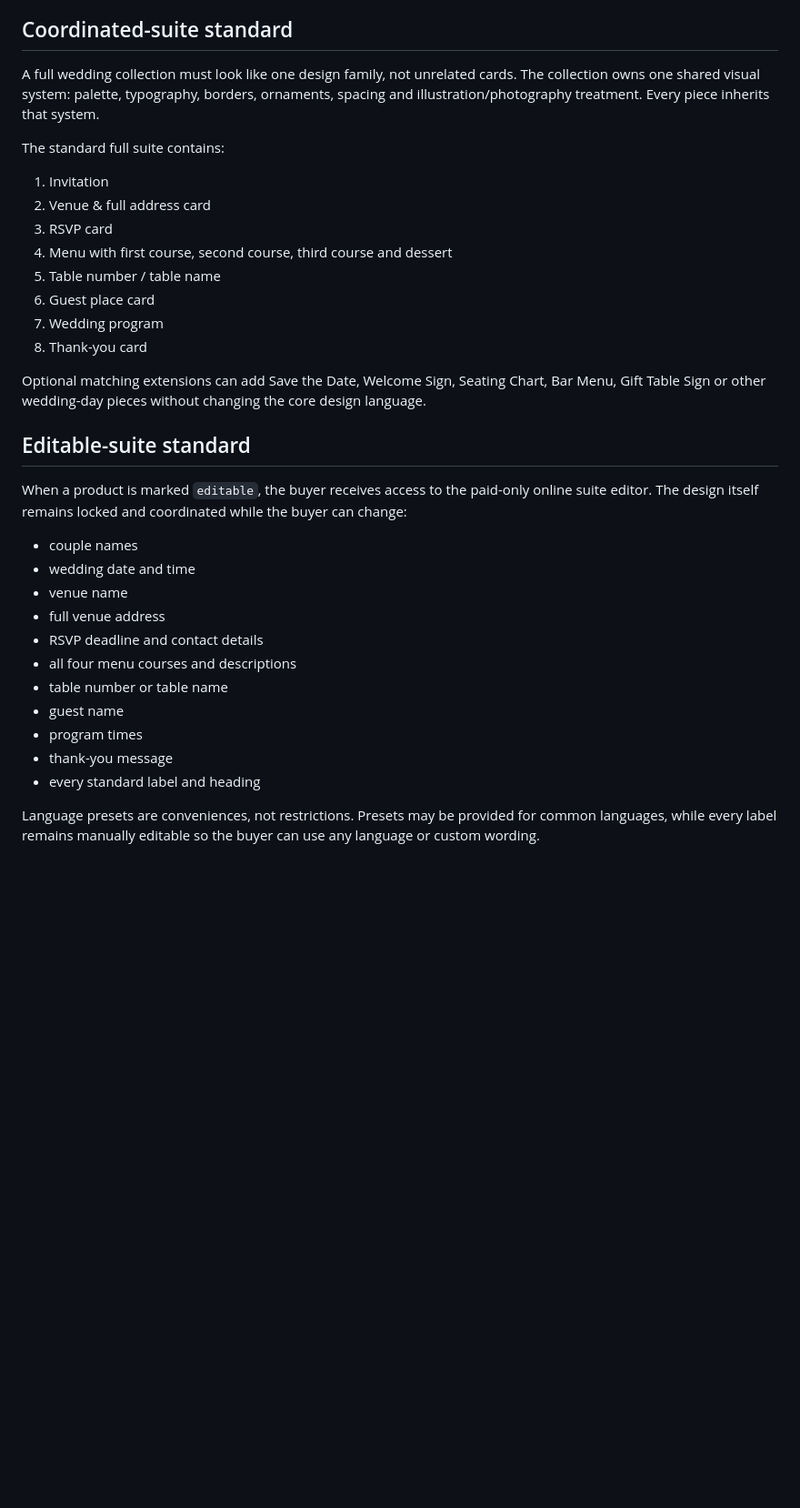
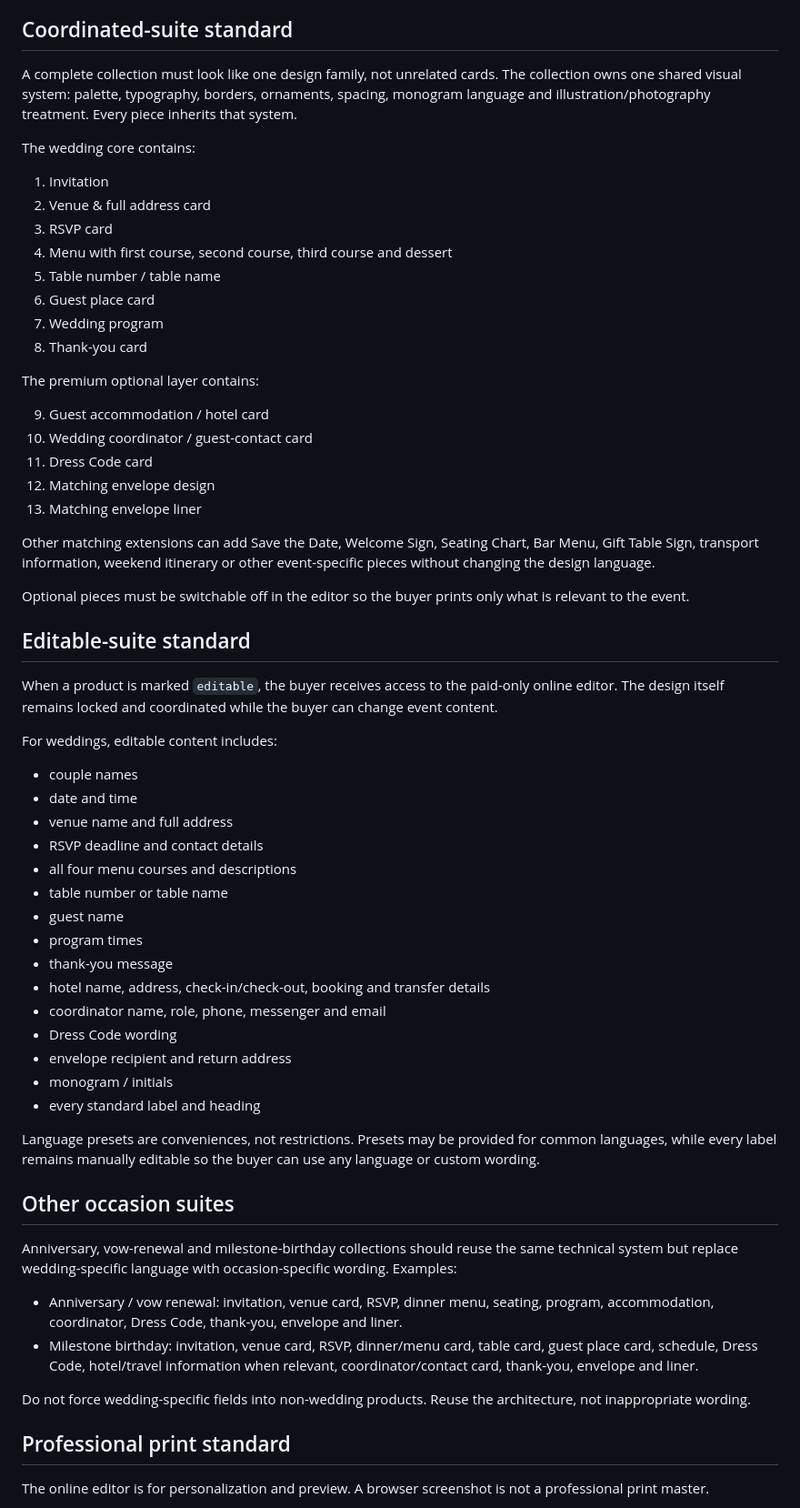
Before and after one commit to medzenter-svg/loveforlove.com, a Markdown page: store/CATALOG_GUIDE.md, the part around one of its changes. Shown at 91% size. Drawn GitHub-style; blank space fills up the shorter version.

Commit message:
Expand catalog standard to premium life-event suites

```diff
--- a/store/CATALOG_GUIDE.md
+++ b/store/CATALOG_GUIDE.md
@@ -12,9 +24,9 @@ Every design has three separate layers:
 
 ## Coordinated-suite standard
 
-A full wedding collection must look like one design family, not unrelated cards. The collection owns one shared visual system: palette, typography, borders, ornaments, spacing and illustration/photography treatment. Every piece inherits that system.
+A complete collection must look like one design family, not unrelated cards. The collection owns one shared visual system: palette, typography, borders, ornaments, spacing, monogram language and illustration/photography treatment. Every piece inherits that system.
 
-The standard full suite contains:
+The wedding core contains:
 
 1. Invitation
 2. Venue & full address card
@@ -25,22 +37,52 @@ The standard full suite contains:
 7. Wedding program
 8. Thank-you card
 
-Optional matching extensions can add Save the Date, Welcome Sign, Seating Chart, Bar Menu, Gift Table Sign or other wedding-day pieces without changing the core design language.
+The premium optional layer contains:
+
+9. Guest accommodation / hotel card
+10. Wedding coordinator / guest-contact card
+11. Dress Code card
+12. Matching envelope design
+13. Matching envelope liner
+
+Other matching extensions can add Save the Date, Welcome Sign, Seating Chart, Bar Menu, Gift Table Sign, transport information, weekend itinerary or other event-specific pieces without changing the design language.
+
+Optional pieces must be switchable off in the editor so the buyer prints only what is relevant to the event.
 
 ## Editable-suite standard
 
-When a product is marked `editable`, the buyer receives access to the paid-only online suite editor. The design itself remains locked and coordinated while the buyer can change:
+When a product is marked `editable`, the buyer receives access to the paid-only online editor. The design itself remains locked and coordinated while the buyer can change event content.
+
+For weddings, editable content includes:
 
 - couple names
-- wedding date and time
-- venue name
-- full venue address
+- date and time
+- venue name and full address
 - RSVP deadline and contact details
 - all four menu courses and descriptions
 - table number or table name
 - guest name
 - program times
 - thank-you message
+- hotel name, address, check-in/check-out, booking and transfer details
+- coordinator name, role, phone, messenger and email
+- Dress Code wording
+- envelope recipient and return address
+- monogram / initials
 - every standard label and heading
 
 Language presets are conveniences, not restrictions. Presets may be provided for common languages, while every label remains manually editable so the buyer can use any language or custom wording.
+
+## Other occasion suites
+
+Anniversary, vow-renewal and milestone-birthday collections should reuse the same technical system but replace wedding-specific language with occasion-specific wording. Examples:
+
+- Anniversary / vow renewal: invitation, venue card, RSVP, dinner menu, seating, program, accommodation, coordinator, Dress Code, thank-you, envelope and liner.
+- Milestone birthday: invitation, venue card, RSVP, dinner/menu card, table card, guest place card, schedule, Dress Code, hotel/travel information when relevant, coordinator/contact card, thank-you, envelope and liner.
+
+Do not force wedding-specific fields into non-wedding products. Reuse the architecture, not inappropriate wording.
+
+## Professional print standard
+
+The online editor is for personalization and preview. A browser screenshot is not a professional print master.
+
```
Also changed, not shown: other parts of store/CATALOG_GUIDE.md (+34 -6 lines).
